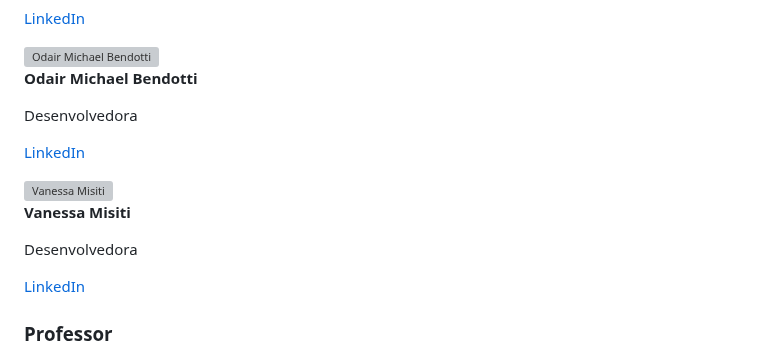
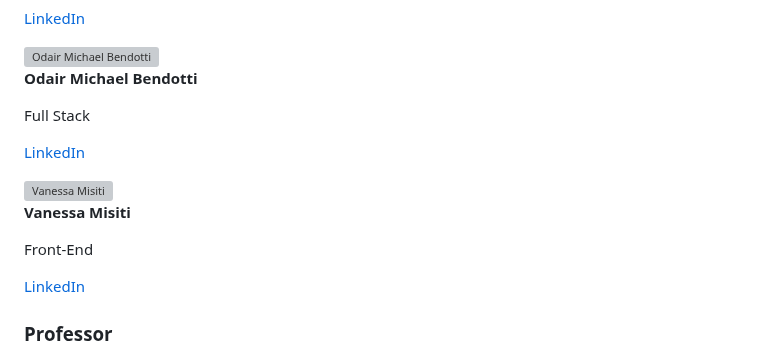
Before and after one commit to YashinaGomes/AdaTech, a Markdown page: README.md, the part around the change. GitHub-like rendering; grey boxes are pictures that could not be loaded.

```diff
--- a/README.md
+++ b/README.md
@@ -65,14 +65,14 @@ Se você deseja contribuir para este projeto, sinta-se à vontade para abrir um
   <div style="text-align: center;">
     <img src="https://media.licdn.com/dms/image/D5603AQFNzu20VoM4zA/profile-displayphoto-shrink_800_800/0/1694654910271?e=1729123200&v=beta&t=AbT8dkjDrHJ9rgsGRBYrS50xIxVN2qELsB-WD1Q_qEM" alt="Odair Michael Bendotti" style="width: 150px; border-radius: 50%;">
     <p><strong>Odair Michael Bendotti</strong></p>
-     <p>Desenvolvedora</p>
+     <p>Full Stack</p>
     <p><a href="https://www.linkedin.com/in/obendotti/" target="_blank">LinkedIn</a></p>
   </div>
 
   <div style="text-align: center;">
     <img src="https://media.licdn.com/dms/image/D4D03AQH3z7M5uGyIvA/profile-displayphoto-shrink_800_800/0/1714913403450?e=1729123200&v=beta&t=j2MYzmROQF72QpLhjkJKD2WGOGWZFBhD2nbd_EieWNs" alt="Vanessa Misiti" style="width: 150px; border-radius: 50%;">
     <p><strong>Vanessa Misiti</strong></p>
-     <p>Desenvolvedora</p>
+     <p>Front-End</p>
     <p><a href="https://www.linkedin.com/in/vanessamisiti/" target="_blank">LinkedIn</a></p>
   </div>
 
```
